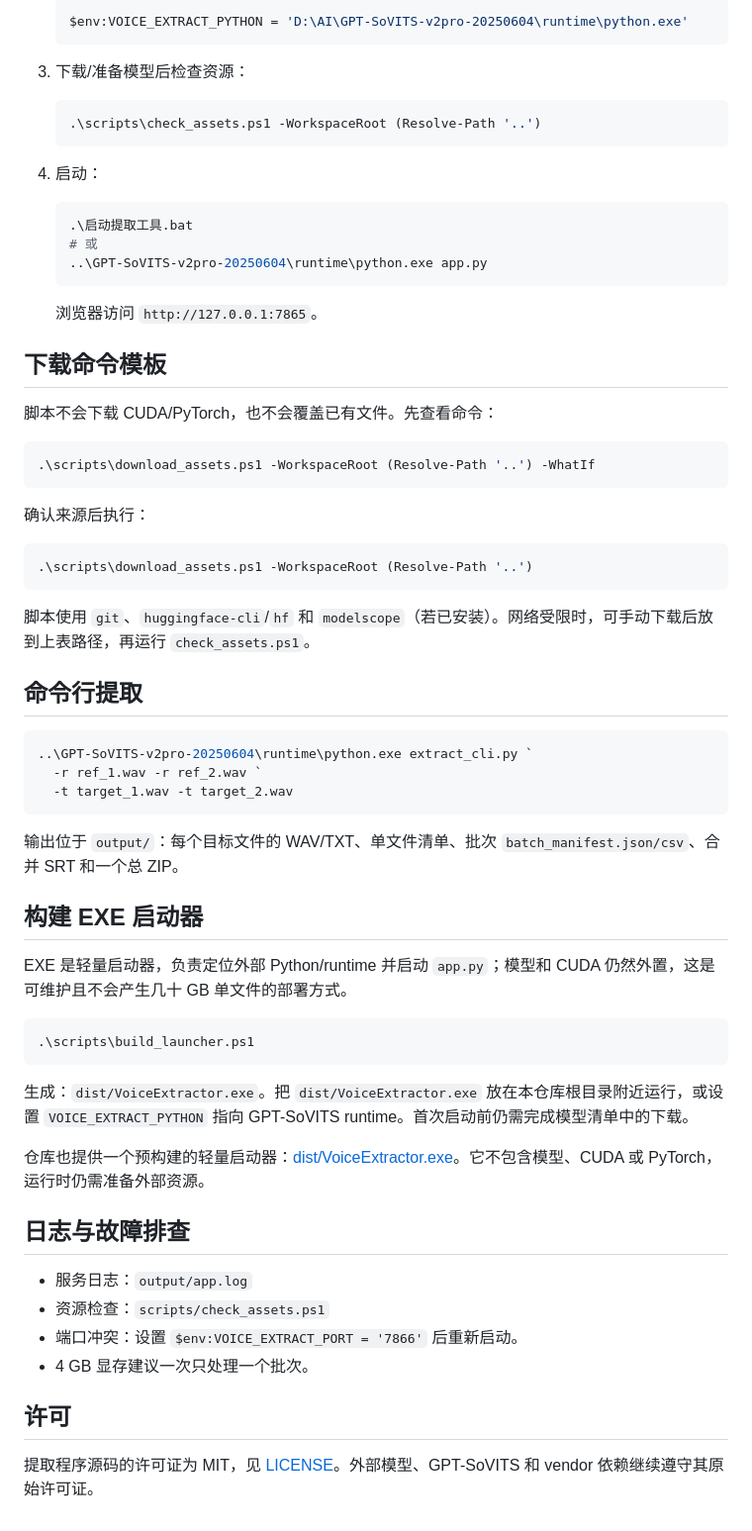
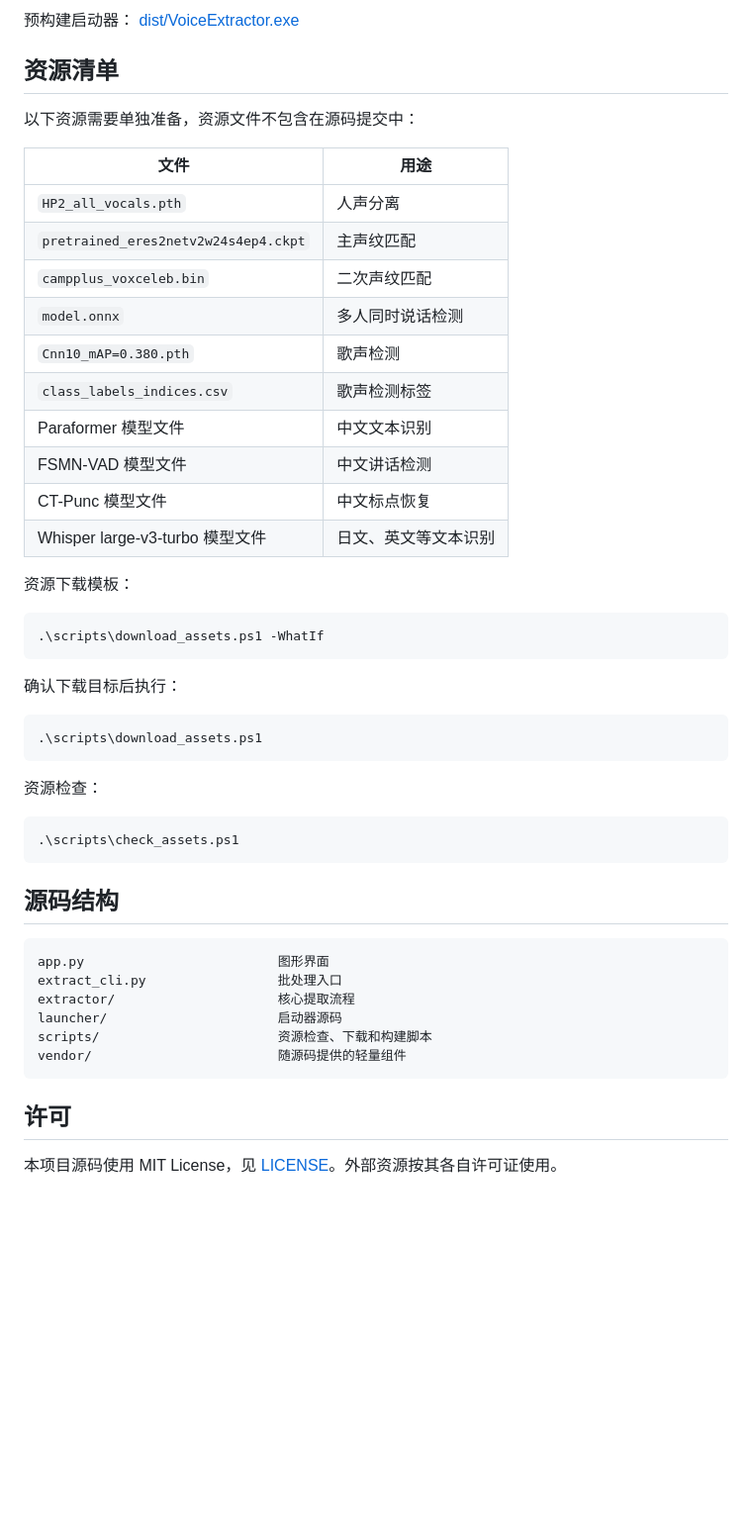
Before and after one commit to guhechudaisuki/-Voice-Extractor, a Markdown page: README.md, the part around one of its changes. Shown at 99% size. Rendered like a GitHub page; blank space fills up the shorter version.

````diff
--- a/README.md
+++ b/README.md
@@ -61,69 +59,52 @@ launcher/                      启动器源码
 
-   ```powershell
-   $env:VOICE_EXTRACT_PYTHON = 'D:\AI\GPT-SoVITS-v2pro-20250604\runtime\python.exe'
-   ```
+预构建启动器： [dist/VoiceExtractor.exe](dist/VoiceExtractor.exe)
 
-3. 下载/准备模型后检查资源：
+## 资源清单
 
-   ```powershell
-   .\scripts\check_assets.ps1 -WorkspaceRoot (Resolve-Path '..')
-   ```
+以下资源需要单独准备，资源文件不包含在源码提交中：
 
-4. 启动：
+| 文件 | 用途 |
+| --- | --- |
+| `HP2_all_vocals.pth` | 人声分离 |
+| `pretrained_eres2netv2w24s4ep4.ckpt` | 主声纹匹配 |
+| `campplus_voxceleb.bin` | 二次声纹匹配 |
+| `model.onnx` | 多人同时说话检测 |
+| `Cnn10_mAP=0.380.pth` | 歌声检测 |
+| `class_labels_indices.csv` | 歌声检测标签 |
+| Paraformer 模型文件 | 中文文本识别 |
+| FSMN-VAD 模型文件 | 中文讲话检测 |
+| CT-Punc 模型文件 | 中文标点恢复 |
+| Whisper large-v3-turbo 模型文件 | 日文、英文等文本识别 |
 
-   ```powershell
-   .\启动提取工具.bat
-   # 或
-   ..\GPT-SoVITS-v2pro-20250604\runtime\python.exe app.py
-   ```
-
-   浏览器访问 `http://127.0.0.1:7865`。
-
-## 下载命令模板
-
-脚本不会下载 CUDA/PyTorch，也不会覆盖已有文件。先查看命令：
+资源下载模板：
 
 ```powershell
-.\scripts\download_assets.ps1 -WorkspaceRoot (Resolve-Path '..') -WhatIf
+.\scripts\download_assets.ps1 -WhatIf
 ```
 
-确认来源后执行：
+确认下载目标后执行：
 
 ```powershell
-.\scripts\download_assets.ps1 -WorkspaceRoot (Resolve-Path '..')
+.\scripts\download_assets.ps1
 ```
 
-脚本使用 `git`、`huggingface-cli`/`hf` 和 `modelscope`（若已安装）。网络受限时，可手动下载后放到上表路径，再运行 `check_assets.ps1`。
-
-## 命令行提取
+资源检查：
 
 ```powershell
-..\GPT-SoVITS-v2pro-20250604\runtime\python.exe extract_cli.py `
-  -r ref_1.wav -r ref_2.wav `
-  -t target_1.wav -t target_2.wav
+.\scripts\check_assets.ps1
 ```
 
-输出位于 `output/`：每个目标文件的 WAV/TXT、单文件清单、批次 `batch_manifest.json/csv`、合并 SRT 和一个总 ZIP。
+## 源码结构
 
-## 构建 EXE 启动器
-
-EXE 是轻量启动器，负责定位外部 Python/runtime 并启动 `app.py`；模型和 CUDA 仍然外置，这是可维护且不会产生几十 GB 单文件的部署方式。
-
-```powershell
-.\scripts\build_launcher.ps1
+```text
+app.py                         图形界面
+extract_cli.py                 批处理入口
+extractor/                     核心提取流程
+launcher/                      启动器源码
+scripts/                       资源检查、下载和构建脚本
+vendor/                        随源码提供的轻量组件
 ```
-
-生成：`dist/VoiceExtractor.exe`。把 `dist/VoiceExtractor.exe` 放在本仓库根目录附近运行，或设置 `VOICE_EXTRACT_PYTHON` 指向 GPT-SoVITS runtime。首次启动前仍需完成模型清单中的下载。
-
-仓库也提供一个预构建的轻量启动器：[dist/VoiceExtractor.exe](dist/VoiceExtractor.exe)。它不包含模型、CUDA 或 PyTorch，运行时仍需准备外部资源。
-
-## 日志与故障排查
-
-- 服务日志：`output/app.log`
-- 资源检查：`scripts/check_assets.ps1`
-- 端口冲突：设置 `$env:VOICE_EXTRACT_PORT = '7866'` 后重新启动。
-- 4 GB 显存建议一次只处理一个批次。
 
 ## 许可
 
-提取程序源码的许可证为 MIT，见 [LICENSE](LICENSE)。外部模型、GPT-SoVITS 和 vendor 依赖继续遵守其原始许可证。
+本项目源码使用 MIT License，见 [LICENSE](LICENSE)。外部资源按其各自许可证使用。
````
Also changed, not shown: other parts of README.md (+40 -42 lines).
